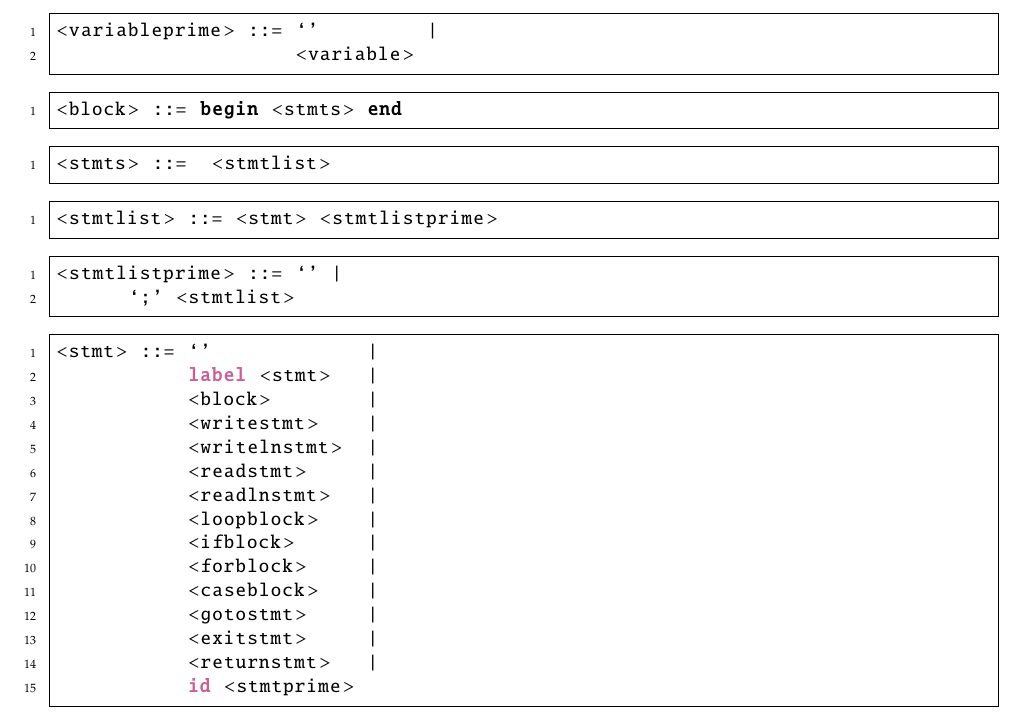
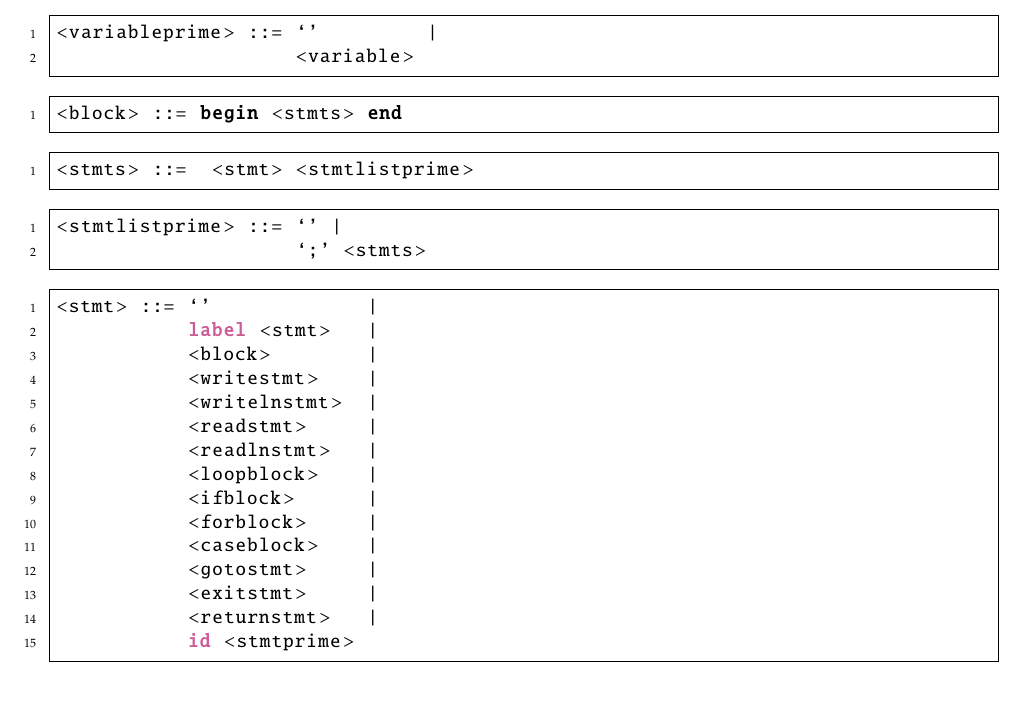
Before and after one commit to raquel-oliveira/PIE, a LaTeX document (documentation/main.tex, which reads documentation/sintatica.tex): part of page 6 of 17, cut so that both start at the same text. Compiled offline with pdfLaTeX.

Commit message:
Remove unnecessary rule

```diff
--- a/documentation/sintatica.tex
+++ b/documentation/sintatica.tex
@@ -148,16 +148,12 @@ As regras sintáticas da linguagem foram construídas utilizando uma gramática
 \end{lstlisting}
 
 \begin{lstlisting}[frame=single, label={stmts}, language=pie]
-<stmts> ::=  <stmtlist>
-\end{lstlisting}
-
-\begin{lstlisting}[frame=single, label={stmtlist}, language=pie]
-<stmtlist> ::= <stmt> <stmtlistprime>
+<stmts> ::=  <stmt> <stmtlistprime>
 \end{lstlisting}
 
 \begin{lstlisting}[frame=single, label={stmtlistprime}, language=pie]
 <stmtlistprime> ::= `' |
-      `;' <stmtlist>
+                    `;' <stmts>
 \end{lstlisting}
 
 \begin{lstlisting}[frame=single, label={stmt}, language=pie]
```
Also changed, not shown: documentation/main.pdf, 2 other files.
